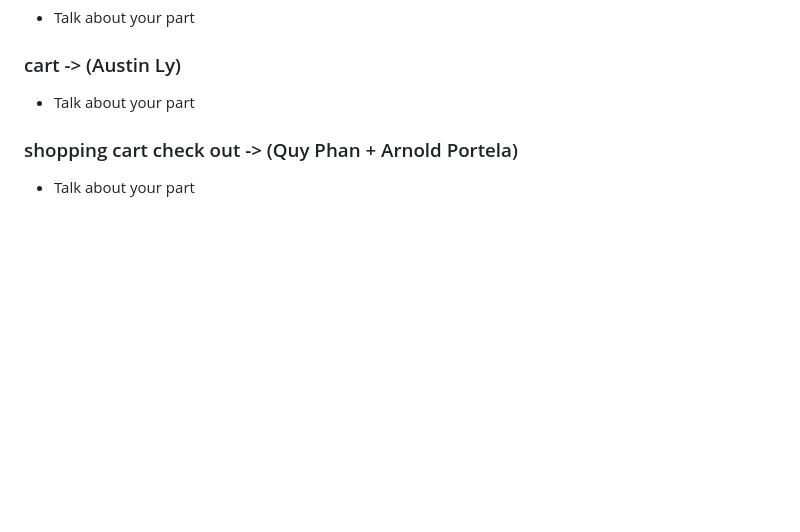
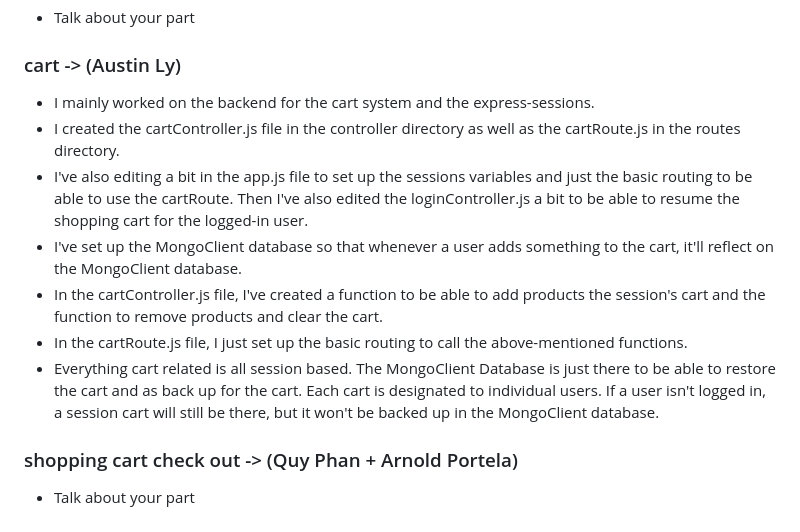
Before and after one commit to mjollnir03/CS351-Project2, a Markdown page: docs/index.md, the part around the change. Rendered like a GitHub page; blank space fills up the shorter version.

Commit message:
Added Austin's part in "About Each Section"

```diff
--- a/docs/index.md
+++ b/docs/index.md
@@ -55,7 +55,14 @@ This is Group 5's CS351 Project 2 GitHub Repository.
 * Talk about your part
 
 ### cart -> (Austin Ly)
-* Talk about your part
+* I mainly worked on the backend for the cart system and the express-sessions.
+* I created the cartController.js file in the controller directory as well as the cartRoute.js in the routes directory.
+* I've also editing a bit in the app.js file to set up the sessions variables and just the basic routing to be able to use the cartRoute. Then I've also edited the loginController.js a bit to be able to resume the shopping cart for the logged-in user.
+* I've set up the MongoClient database so that whenever a user adds something to the cart, it'll reflect on the MongoClient database.
+* In the cartController.js file, I've created a function to be able to add products the session's cart and the function to remove products and clear the cart.
+* In the cartRoute.js file, I just set up the basic routing to call the above-mentioned functions.
+* Everything cart related is all session based. The MongoClient Database is just there to be able to restore the cart and as back up for the cart. Each cart is designated to individual users. If a user isn't logged in, a session cart will still be there, but it won't be backed up in the MongoClient database.
+
 
 ### shopping cart check out -> (Quy Phan + Arnold Portela)
 * Talk about your part
```
